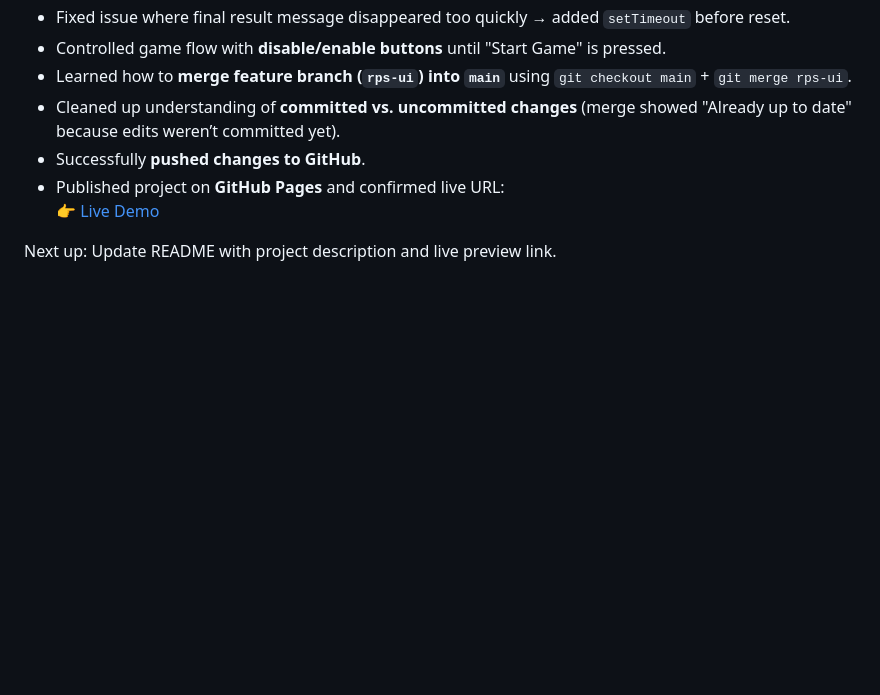
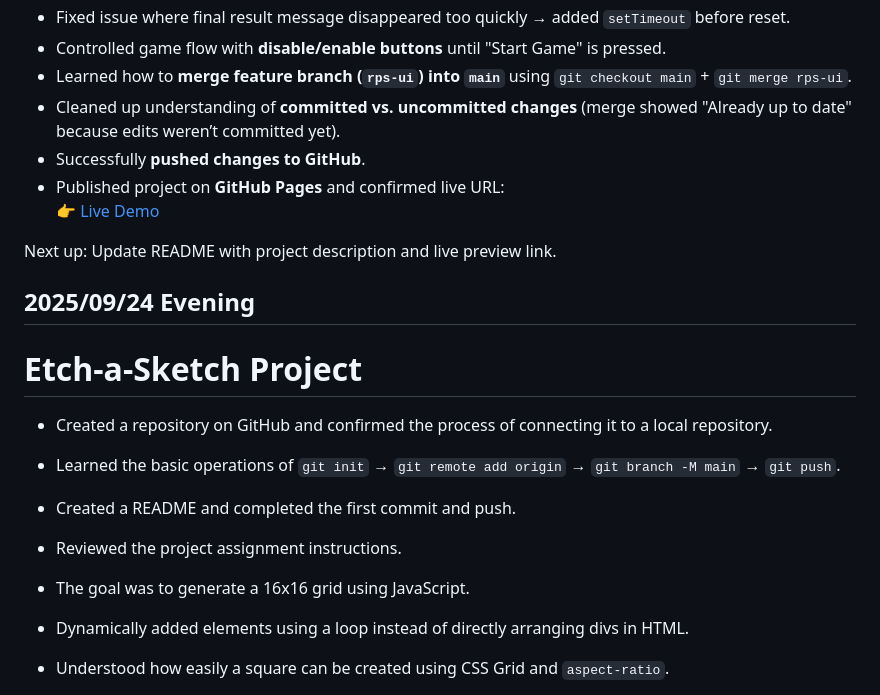
Before and after one commit to LJDJGC/Learning-log, a Markdown page: README.md, the part around one of its changes. Drawn GitHub-style; blank space fills up the shorter version.

Commit message:
2025/09/24 Evening

```diff
--- a/README.md
+++ b/README.md
@@ -234,3 +234,17 @@ Topic: Rock Paper Scissors UI – Git, Branch Merge, GitHub Pages Deployment
   👉 [Live Demo](https://ljdjgc.github.io/top_rock-paper-scissors/)
 
 Next up: Update README with project description and live preview link.
+
+## 2025/09/24 Evening
+
+# Etch-a-Sketch Project
+
+- Created a repository on GitHub and confirmed the process of connecting it to a local repository.
+- Learned the basic operations of `git init` → `git remote add origin` → `git branch -M main` → `git push`.
+- Created a README and completed the first commit and push.
+
+- Reviewed the project assignment instructions.
+- The goal was to generate a 16x16 grid using JavaScript.
+- Dynamically added elements using a loop instead of directly arranging divs in HTML.
+- Understood how easily a square can be created using CSS Grid and `aspect-ratio`.
+
```
Also changed, not shown: other parts of README.md (+9 -0 lines).
